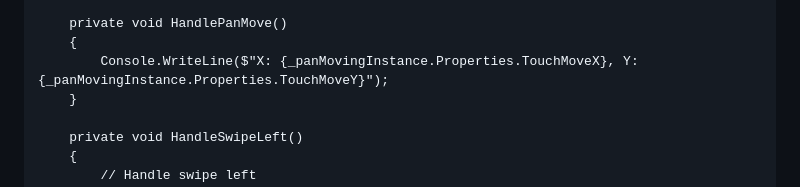
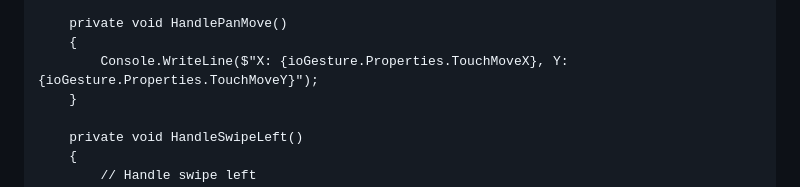
Before and after one commit to iolitetech/IOGesture, a Markdown page: README.md, the part around the change. GitHub-like rendering.

```diff
--- a/README.md
+++ b/README.md
@@ -63,7 +63,7 @@ Then you can listen to gesture event callbacks and pass the options with type of
 
     private void HandlePanMove()
     {
-        Console.WriteLine($"X: {_panMovingInstance.Properties.TouchMoveX}, Y: {_panMovingInstance.Properties.TouchMoveY}");
+        Console.WriteLine($"X: {ioGesture.Properties.TouchMoveX}, Y: {ioGesture.Properties.TouchMoveY}");
     }
 
     private void HandleSwipeLeft()
```
